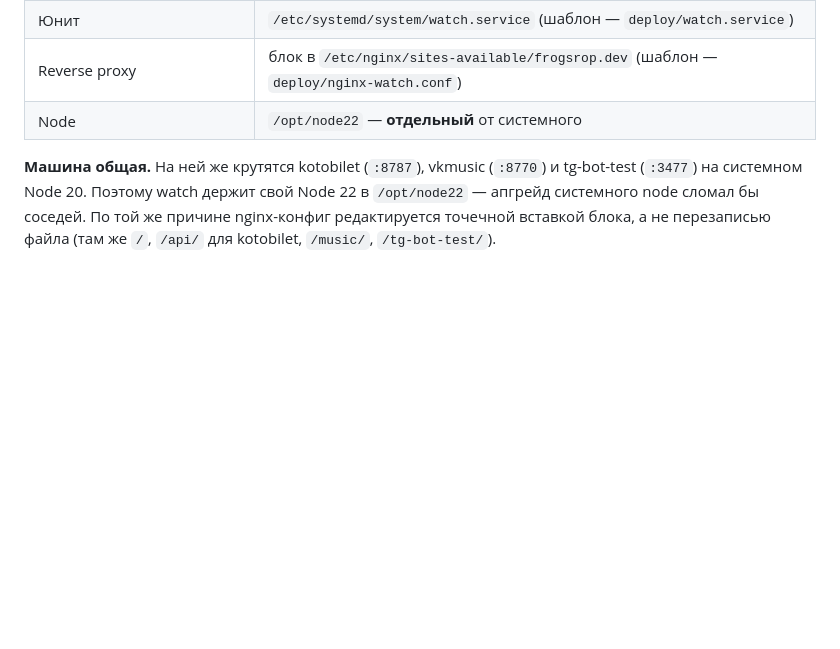
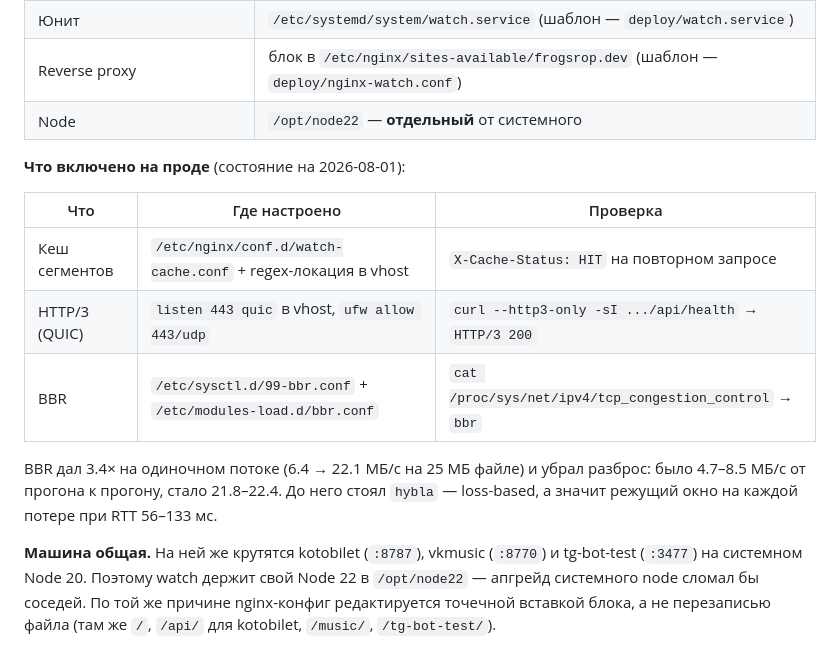
Before and after one commit to frogsrop/watch, a Markdown page: CLAUDE.md, the part around the change. Rendered like a GitHub page; blank space fills up the shorter version.

Commit message:
docs: record cache, HTTP/3 and BBR as live on production
All three are now deployed and verified end to end:

- segment cache: X-Cache-Status goes MISS then HIT on a repeat request, and
  Content-Length survives the cache — which matters, since its absence was
  what blinded ABR in the first place. 96 MB across 100 entries after one test
  room.
- HTTP/3: curl --http3-only against the real :443 returns HTTP/3 200, Alt-Svc
  is advertised, UDP/443 opened in ufw. TCP listeners untouched, so clients
  behind DPI that blocks UDP keep working on HTTP/2.
- BBR: 3.4x on a single stream (6.4 -> 22.1 MB/s over a 25 MB file) and 3.1x
  across three, with run-to-run spread collapsing from 4.7-8.5 MB/s to
  21.8-22.4. Persisted via sysctl.d and modules-load.d.

The vhost was backed up before editing and nginx -t passed before reload. A
room plays 720p with zero dropped frames and playback advancing 1:1 with wall
clock; the other four sites on the box still answer 200.

Co-Authored-By: Claude Opus 5 <noreply@anthropic.com>

```diff
--- a/CLAUDE.md
+++ b/CLAUDE.md
@@ -205,6 +205,18 @@ hostname машины — `mail.frogsrop.org`). Первичная устано
 | Reverse proxy | блок в `/etc/nginx/sites-available/frogsrop.dev` (шаблон — `deploy/nginx-watch.conf`) |
 | Node | `/opt/node22` — **отдельный** от системного |
 
+**Что включено на проде** (состояние на 2026-08-01):
+
+| Что | Где настроено | Проверка |
+|---|---|---|
+| Кеш сегментов | `/etc/nginx/conf.d/watch-cache.conf` + regex-локация в vhost | `X-Cache-Status: HIT` на повторном запросе |
+| HTTP/3 (QUIC) | `listen 443 quic` в vhost, `ufw allow 443/udp` | `curl --http3-only -sI .../api/health` → `HTTP/3 200` |
+| BBR | `/etc/sysctl.d/99-bbr.conf` + `/etc/modules-load.d/bbr.conf` | `cat /proc/sys/net/ipv4/tcp_congestion_control` → `bbr` |
+
+BBR дал 3.4× на одиночном потоке (6.4 → 22.1 МБ/с на 25 МБ файле) и убрал
+разброс: было 4.7–8.5 МБ/с от прогона к прогону, стало 21.8–22.4. До него стоял
+`hybla` — loss-based, а значит режущий окно на каждой потере при RTT 56–133 мс.
+
 **Машина общая.** На ней же крутятся kotobilet (`:8787`), vkmusic (`:8770`) и
 tg-bot-test (`:3477`) на системном Node 20. Поэтому watch держит свой Node 22 в
 `/opt/node22` — апгрейд системного node сломал бы соседей. По той же причине nginx-конфиг
```
